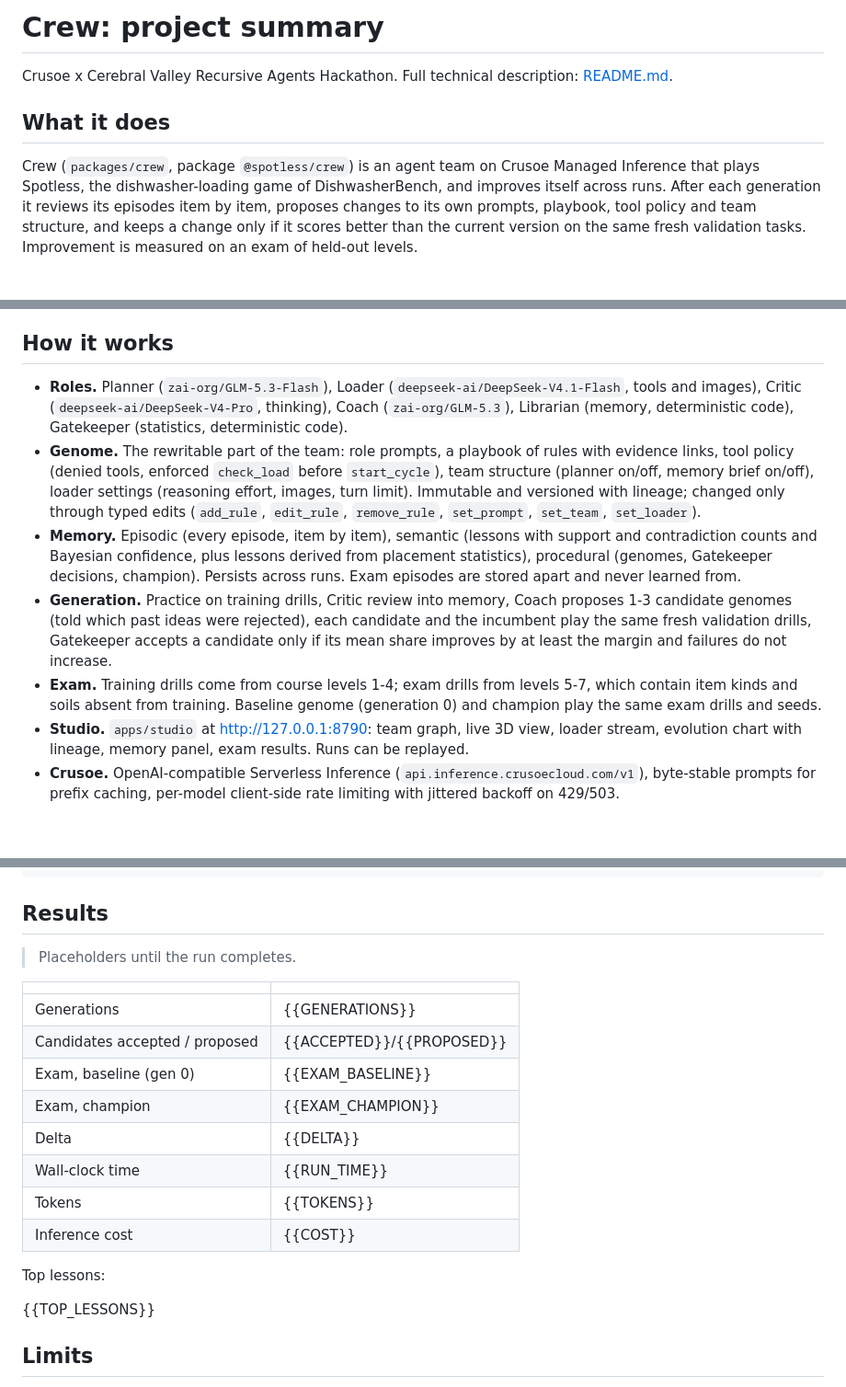
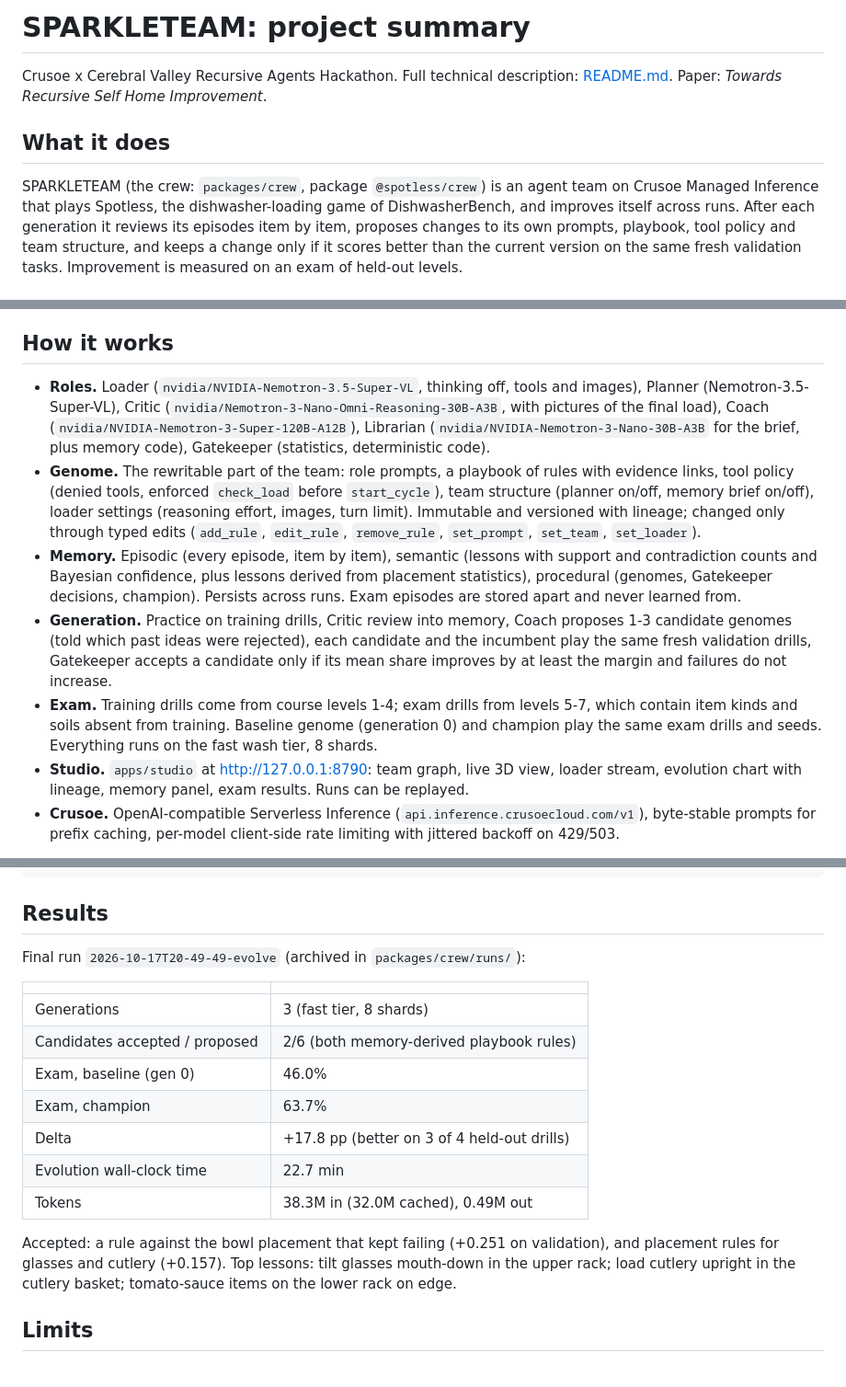
Before and after one commit to elevenarms/RSHI, a Markdown page: docs/SUBMISSION.md, 3 parts joined by grey strips. Shown at 92% size. Drawn GitHub-style; blank space fills up the shorter version.

```diff
--- a/docs/SUBMISSION.md
+++ b/docs/SUBMISSION.md
@@ -1,11 +1,11 @@
-# Crew: project summary
+# SPARKLETEAM: project summary
 
 Crusoe x Cerebral Valley Recursive Agents Hackathon. Full technical description:
-[README.md](README.md).
+[README.md](README.md). Paper: *Towards Recursive Self Home Improvement*.
 
 ## What it does
 
-Crew (`packages/crew`, package `@spotless/crew`) is an agent team on Crusoe Managed Inference that
+SPARKLETEAM (the crew: `packages/crew`, package `@spotless/crew`) is an agent team on Crusoe Managed Inference that
 plays Spotless, the dishwasher-loading game of DishwasherBench, and improves itself across runs.
 After each generation it reviews its episodes item by item, proposes changes to its own prompts,
 playbook, tool policy and team structure, and keeps a change only if it scores better than the
@@ -23,9 +23,11 @@ levels.
 
 ## How it works
 
-- **Roles.** Planner (`zai-org/GLM-5.3-Flash`), Loader (`deepseek-ai/DeepSeek-V4.1-Flash`, tools
-  and images), Critic (`deepseek-ai/DeepSeek-V4-Pro`, thinking), Coach (`zai-org/GLM-5.3`),
-  Librarian (memory, deterministic code), Gatekeeper (statistics, deterministic code).
+- **Roles.** Loader (`nvidia/NVIDIA-Nemotron-3.5-Super-VL`, thinking off, tools and images),
+  Planner (Nemotron-3.5-Super-VL), Critic (`nvidia/Nemotron-3-Nano-Omni-Reasoning-30B-A3B`, with
+  pictures of the final load), Coach (`nvidia/NVIDIA-Nemotron-3-Super-120B-A12B`), Librarian
+  (`nvidia/NVIDIA-Nemotron-3-Nano-30B-A3B` for the brief, plus memory code), Gatekeeper
+  (statistics, deterministic code).
 - **Genome.** The rewritable part of the team: role prompts, a playbook of rules with evidence
   links, tool policy (denied tools, enforced `check_load` before `start_cycle`), team structure
   (planner on/off, memory brief on/off), loader settings (reasoning effort, images, turn limit).
@@ -41,7 +43,7 @@ levels.
   improves by at least the margin and failures do not increase.
 - **Exam.** Training drills come from course levels 1-4; exam drills from levels 5-7, which
   contain item kinds and soils absent from training. Baseline genome (generation 0) and champion
-  play the same exam drills and seeds.
+  play the same exam drills and seeds. Everything runs on the fast wash tier, 8 shards.
 - **Studio.** `apps/studio` at http://127.0.0.1:8790: team graph, live 3D view, loader stream,
   evolution chart with lineage, memory panel, exam results. Runs can be replayed.
 - **Crusoe.** OpenAI-compatible Serverless Inference (`api.inference.crusoecloud.com/v1`),
@@ -62,22 +64,21 @@ pnpm --filter @spotless/crew crew serve --run <id>
 
 ## Results
 
-> Placeholders until the run completes.
+Final run `2026-10-17T20-49-49-evolve` (archived in `packages/crew/runs/`):
 
 | | |
 | --- | --- |
-| Generations | {{GENERATIONS}} |
-| Candidates accepted / proposed | {{ACCEPTED}}/{{PROPOSED}} |
-| Exam, baseline (gen 0) | {{EXAM_BASELINE}} |
-| Exam, champion | {{EXAM_CHAMPION}} |
-| Delta | {{DELTA}} |
-| Wall-clock time | {{RUN_TIME}} |
-| Tokens | {{TOKENS}} |
-| Inference cost | {{COST}} |
+| Generations | 3 (fast tier, 8 shards) |
+| Candidates accepted / proposed | 2/6 (both memory-derived playbook rules) |
+| Exam, baseline (gen 0) | 46.0% |
+| Exam, champion | 63.7% |
+| Delta | +17.8 pp (better on 3 of 4 held-out drills) |
+| Evolution wall-clock time | 22.7 min |
+| Tokens | 38.3M in (32.0M cached), 0.49M out |
 
-Top lessons:
-
-{{TOP_LESSONS}}
+Accepted: a rule against the bowl placement that kept failing (+0.251 on validation), and
+placement rules for glasses and cutlery (+0.157). Top lessons: tilt glasses mouth-down in the
+upper rack; load cutlery upright in the cutlery basket; tomato-sauce items on the lower rack on edge.
 
 ## Limits
 
```
Also changed, not shown: docs/README.md (+44 -30 lines).
